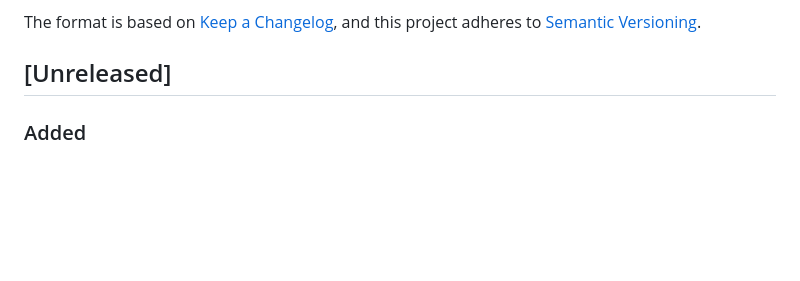
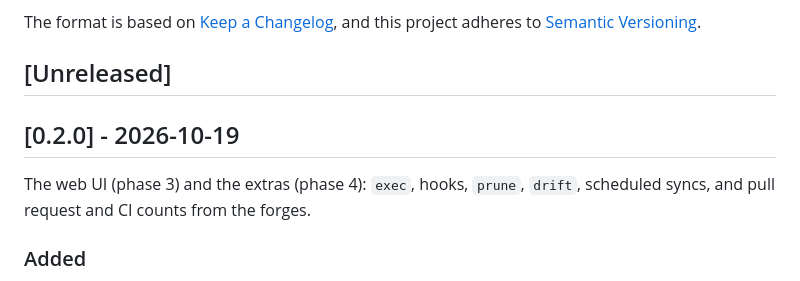
Before and after one commit to adegoodyer/mrm, a Markdown page: CHANGELOG.md, the part around the change. Drawn GitHub-style; blank space fills up the shorter version.

Commit message:
release 0.2.0

```diff
--- a/CHANGELOG.md
+++ b/CHANGELOG.md
@@ -6,6 +6,10 @@ The format is based on [Keep a Changelog](https://keepachangelog.com/en/1.1.0/),
 and this project adheres to [Semantic Versioning](https://semver.org/spec/v2.0.0.html).
 
 ## [Unreleased]
+
+## [0.2.0] - 2026-10-19
+
+The web UI (phase 3) and the extras (phase 4): `exec`, hooks, `prune`, `drift`, scheduled syncs, and pull request and CI counts from the forges.
 
 ### Added
 - **Web UI**: `mrm web` (`--open`, `--port`, `-w`) serves an overview of every repo on 127.0.0.1 - a state bar per workspace, what needs attention and what is at risk (unpushed commits, stashes, long-dirty trees, stale branches), and every repo, filtered as you type with the same language as `-f`. A page per repo (branches, stashes, last 20 commits, forge links), the run history, and settings: text size (Small to Extra large) and theme per browser, the config with secrets hidden. Sync or fetch a repo, a workspace, the filtered set or everything; rows update live in every open tab, and syncs run by other mrm processes show while they run.
```
Also changed, not shown: docs/03-roadmap.md (+1 -0 lines).
